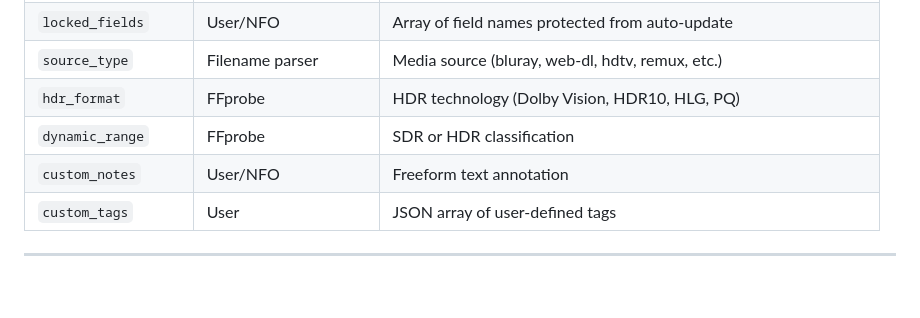
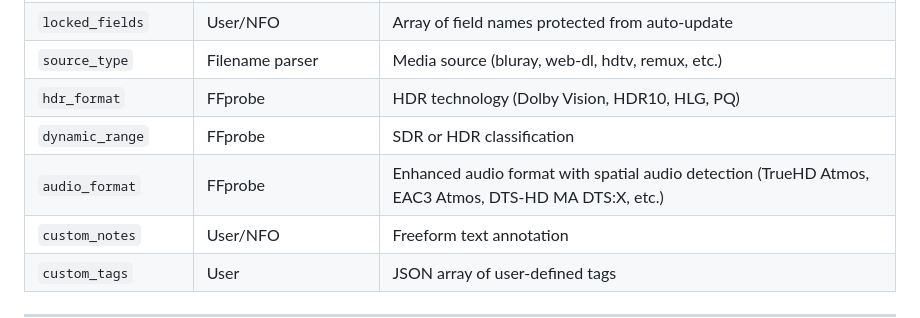
Before and after one commit to JustinTDCT/CineVault, a Markdown page: docs/METADATA.MD, the part around the change. Rendered like a GitHub page; blank space fills up the shorter version.

```diff
--- a/docs/METADATA.MD
+++ b/docs/METADATA.MD
@@ -286,6 +286,7 @@ This works from both the cache server path and direct TMDB path.
 | `source_type` | Filename parser | Media source (bluray, web-dl, hdtv, remux, etc.) |
 | `hdr_format` | FFprobe | HDR technology (Dolby Vision, HDR10, HLG, PQ) |
 | `dynamic_range` | FFprobe | SDR or HDR classification |
+| `audio_format` | FFprobe | Enhanced audio format with spatial audio detection (TrueHD Atmos, EAC3 Atmos, DTS-HD MA DTS:X, etc.) |
 | `custom_notes` | User/NFO | Freeform text annotation |
 | `custom_tags` | User | JSON array of user-defined tags |
 
```
Also changed, not shown: docs/FILE-PARSING.MD (+1 -0 lines), docs/FILTER-SEARCH.MD (added, +426 -0 lines).
